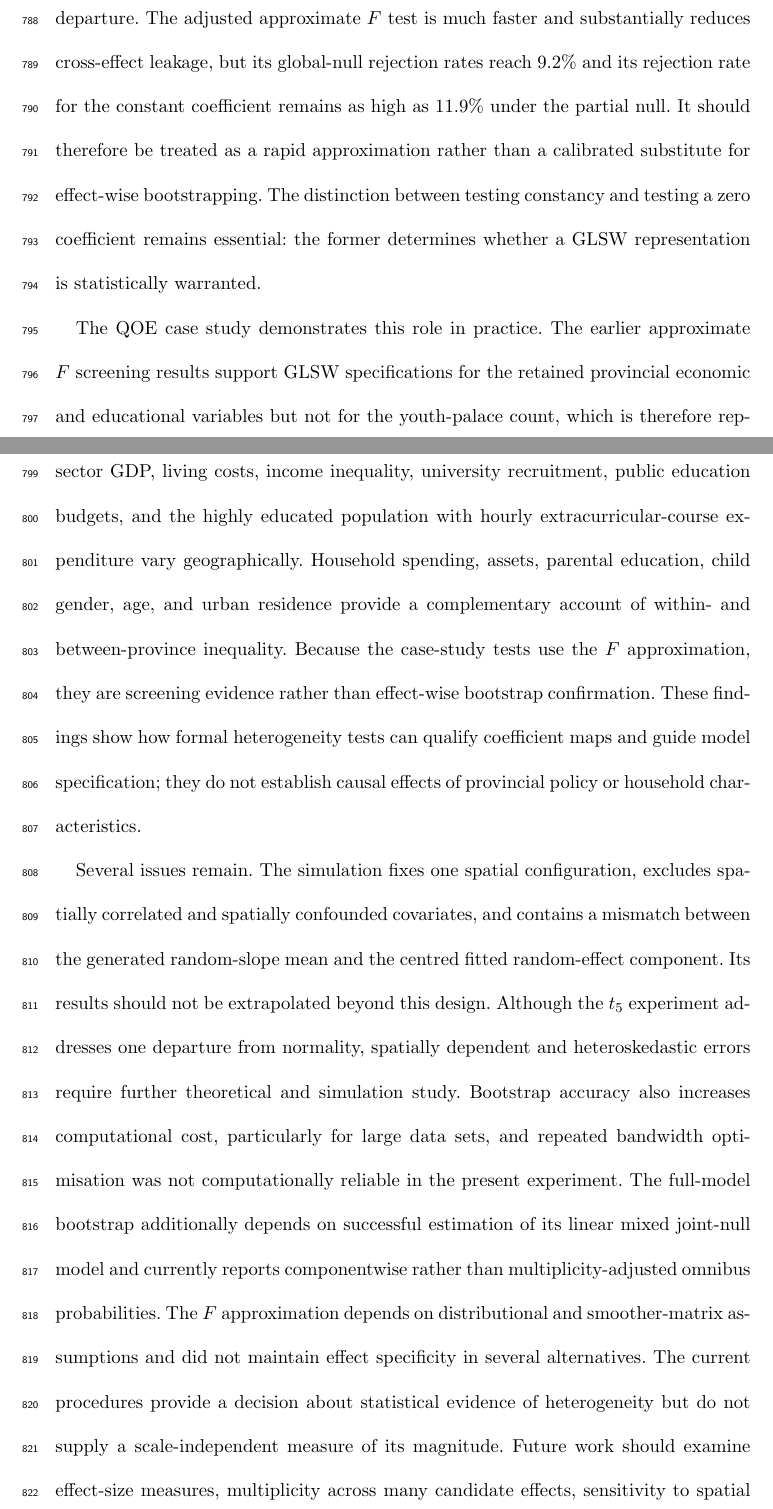
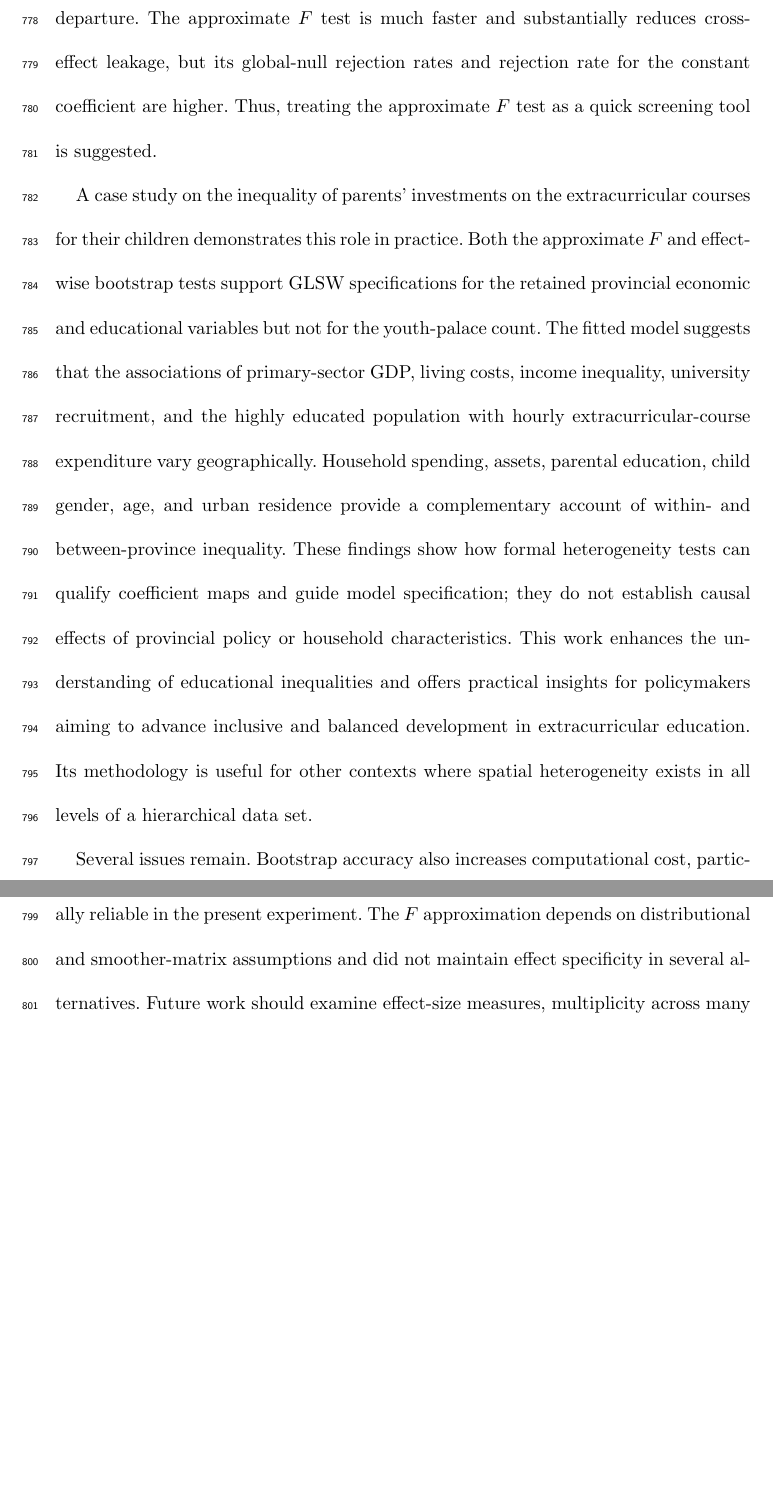
Before and after one commit to HPDell/Paper-HGWR-GLSWTest-QOE, a LaTeX document (Manuscript.tex): two parts of pages 44 and 45 of 56, joined at a grey line, cut so that both start at the same text, the shorter picture padded with empty space. Compiled offline with pdfLaTeX.

Commit message:
edit: conclusion and acknowledgements

```diff
--- a/Manuscript.tex
+++ b/Manuscript.tex
@@ -65,7 +65,7 @@
 %% \begin{linenumbers}, end it with \end{linenumbers}. Or switch it on
 %% for the whole article with \linenumbers.
 \usepackage{lineno}
-\usepackage{enumitem}
+\usepackage[inline]{enumitem}
 \usepackage{booktabs}
 \usepackage{multirow}
 \usepackage{makecell}
@@ -1093,24 +1089,19 @@ At ICC 0.4 it detects the heterogeneous coefficient in 96.9--100\% of usable rep
 The full-model bootstrap is calibrated under the complete joint null and detects the heterogeneous coefficient in 97.9--100\% of usable repetitions.
 Once the joint null is false, however, it also frequently rejects the component associated with the constant coefficient, so it provides evidence of global departure without reliably localising that departure.
-The adjusted approximate $F$ test is much faster and substantially reduces cross-effect leakage, but its global-null rejection rates reach 9.2\% and its rejection rate for the constant coefficient remains as high as 11.9\% under the partial null.
-It should therefore be treated as a rapid approximation rather than a calibrated substitute for effect-wise bootstrapping.
-The distinction between testing constancy and testing a zero coefficient remains essential: the former determines whether a \gls{glsw} representation is statistically warranted.
+The approximate $F$ test is much faster and substantially reduces cross-effect leakage, but its global-null rejection rates and rejection rate for the constant coefficient are higher.
+Thus, treating the approximate $F$ test as a quick screening tool is suggested.
 
-The QOE case study demonstrates this role in practice.
-The earlier approximate $F$ screening results support \gls{glsw} specifications for the retained provincial economic and educational variables but not for the youth-palace count, which is therefore represented by a fixed effect.
-The fitted model suggests that the associations of primary-sector GDP, living costs, income inequality, university recruitment, public education budgets, and the highly educated population with hourly extracurricular-course expenditure vary geographically.
+A case study on the inequality of parents' investments on the extracurricular courses for their children demonstrates this role in practice.
+Both the approximate $F$ and effect-wise bootstrap tests support \gls{glsw} specifications for the retained provincial economic and educational variables but not for the youth-palace count.
+The fitted model suggests that the associations of primary-sector GDP, living costs, income inequality, university recruitment, and the highly educated population with hourly extracurricular-course expenditure vary geographically.
 Household spending, assets, parental education, child gender, age, and urban residence provide a complementary account of within- and between-province inequality.
-Because the case-study tests use the $F$ approximation, they are screening evidence rather than effect-wise bootstrap confirmation.
 These findings show how formal heterogeneity tests can qualify coefficient maps and guide model specification; they do not establish causal effects of provincial policy or household characteristics.
+This work enhances the understanding of educational inequalities and offers practical insights for policymakers aiming to advance inclusive and balanced development in extracurricular education.
+Its methodology is useful for other contexts where spatial heterogeneity exists in all levels of a hierarchical data set.
 
 Several issues remain.
-The simulation fixes one spatial configuration, excludes spatially correlated and spatially confounded covariates, and contains a mismatch between the generated random-slope mean and the centred fitted random-effect component.
-Its results should not be extrapolated beyond this design.
-Although the $t_5$ experiment addresses one departure from normality, spatially dependent and heteroskedastic errors require further theoretical and simulation study.
 Bootstrap accuracy also increases computational cost, particularly for large data sets, and repeated bandwidth optimisation was not computationally reliable in the present experiment.
-The full-model bootstrap additionally depends on successful estimation of its linear mixed joint-null model and currently reports componentwise rather than multiplicity-adjusted omnibus probabilities.
 The $F$ approximation depends on distributional and smoother-matrix assumptions and did not maintain effect specificity in several alternatives.
-The current procedures provide a decision about statistical evidence of heterogeneity but do not supply a scale-independent measure of its magnitude.
 Future work should examine effect-size measures, multiplicity across many candidate effects, sensitivity to spatial collinearity and confounding, and extensions to more than two levels.
 
 \section*{Acknowledgement}
```
Also changed, not shown: Manuscript.tex (33 more changed lines).
